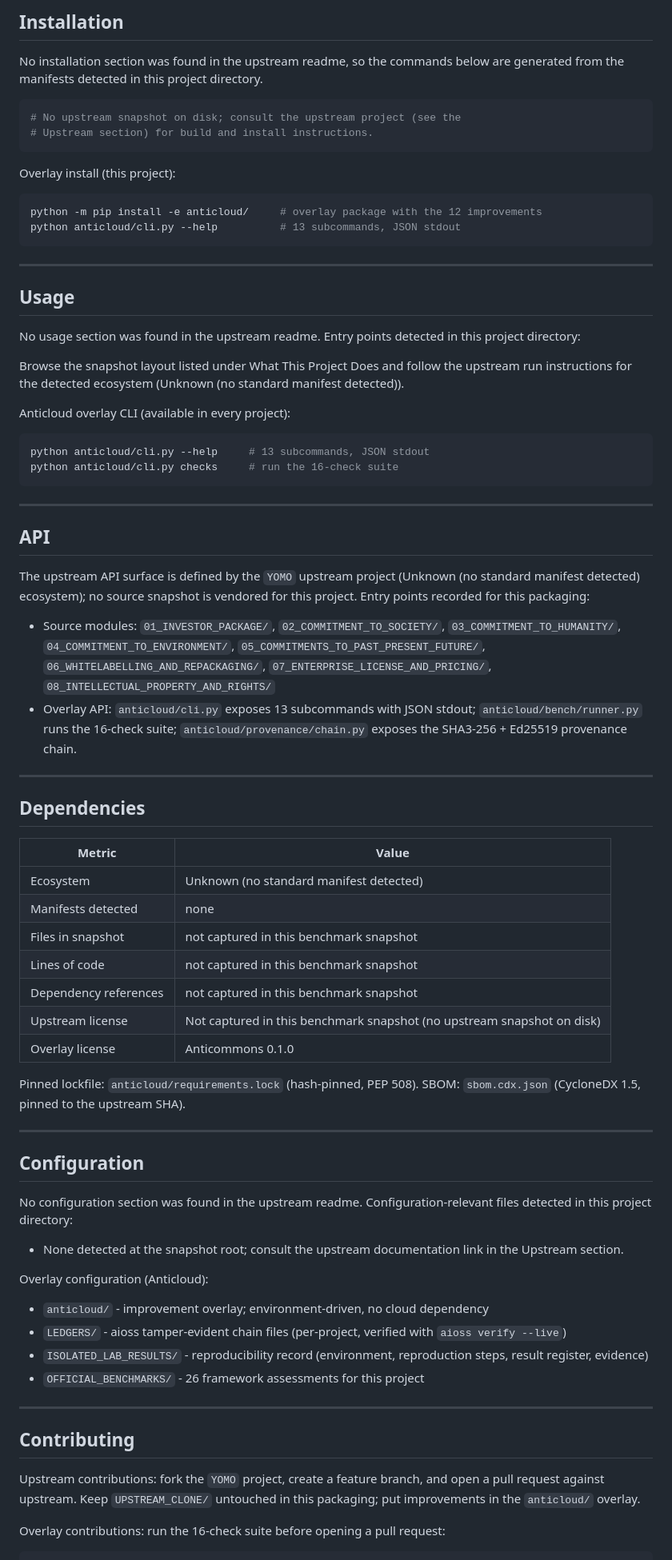
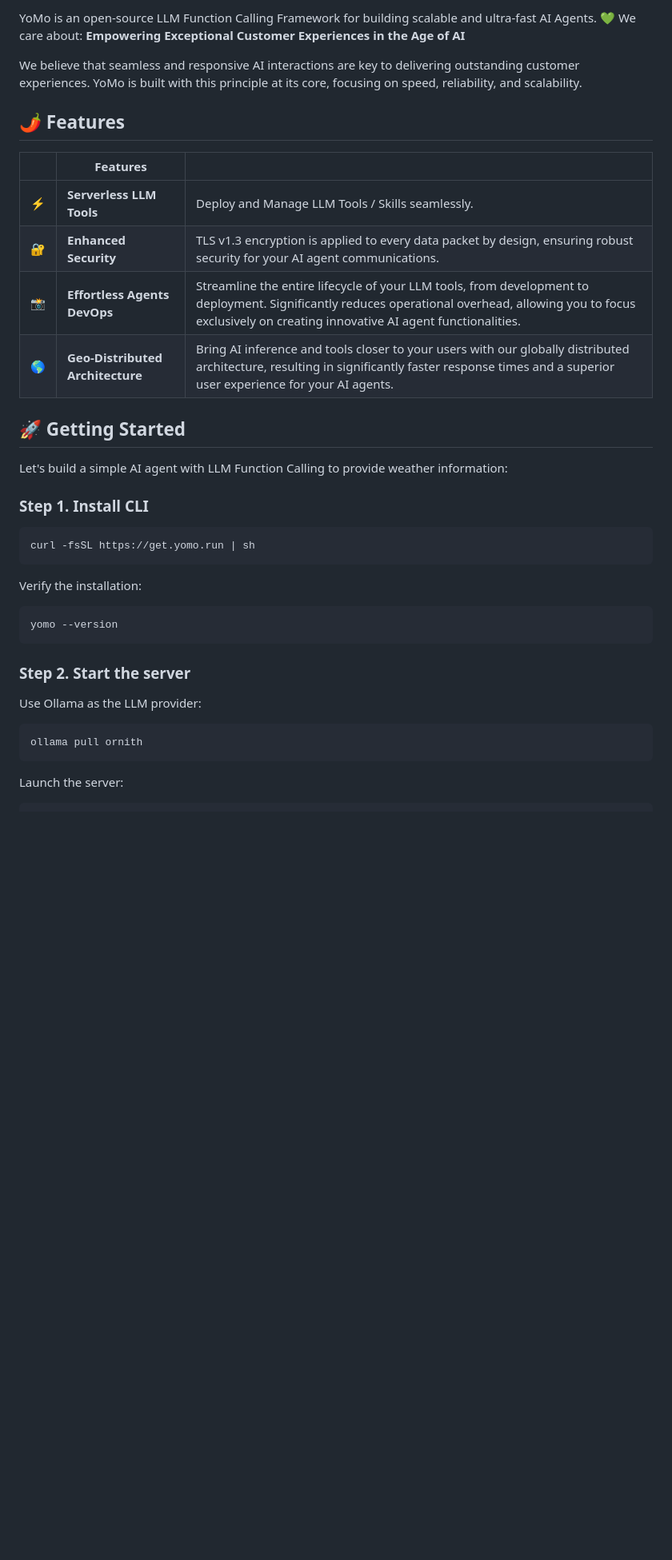
Before and after one commit to the-anticloud/anticloud-yomo, a Markdown page: README.md, the part around one of its changes. Shown at 80% size. GitHub-like rendering; blank space fills up the shorter version.

Commit message:
docs: sourced package for YOMO

````diff
--- a/README.md
+++ b/README.md
@@ -24,81 +18,42 @@ Project-specific facts detected in this directory:
 
-## Installation
+YoMo is an open-source LLM Function Calling Framework for building scalable and ultra-fast AI Agents.
+💚 We care about: **Empowering Exceptional Customer Experiences in the Age of AI**
 
-No installation section was found in the upstream readme, so the commands below are generated from the manifests detected in this project directory.
+We believe that seamless and responsive AI interactions are key to delivering outstanding customer experiences. YoMo is built with this principle at its core, focusing on speed, reliability, and scalability.
+
+## 🌶 Features
+
+|    | **Features** |    |
+| -- | ------------ | -- |
+| ⚡️ | **Serverless LLM Tools** | Deploy and Manage LLM Tools / Skills seamlessly. |
+| 🔐 | **Enhanced Security** | TLS v1.3 encryption is applied to every data packet by design, ensuring robust security for your AI agent communications. |
+| 📸 | **Effortless Agents DevOps** | Streamline the entire lifecycle of your LLM tools, from development to deployment. Significantly reduces operational overhead, allowing you to focus exclusively on creating innovative AI agent functionalities. |
+| 🌎 | **Geo-Distributed Architecture** | Bring AI inference and tools closer to your users with our globally distributed architecture, resulting in significantly faster response times and a superior user experience for your AI agents. |
+
+## 🚀 Getting Started
+
+Let's build a simple AI agent with LLM Function Calling to provide weather information:
+
+### Step 1. Install CLI
 
 ```sh
-# No upstream snapshot on disk; consult the upstream project (see the
-# Upstream section) for build and install instructions.
+curl -fsSL https://get.yomo.run | sh
 ```
 
-Overlay install (this project):
+Verify the installation:
 
 ```sh
-python -m pip install -e anticloud/     # overlay package with the 12 improvements
-python anticloud/cli.py --help          # 13 subcommands, JSON stdout
+yomo --version
 ```
 
----
+### Step 2. Start the server
 
-## Usage
-
-No usage section was found in the upstream readme. Entry points detected in this project directory:
-
-Browse the snapshot layout listed under What This Project Does and follow the upstream run instructions for the detected ecosystem (Unknown (no standard manifest detected)).
-
-Anticloud overlay CLI (available in every project):
+Use Ollama as the LLM provider:
 
 ```sh
-python anticloud/cli.py --help     # 13 subcommands, JSON stdout
-python anticloud/cli.py checks     # run the 16-check suite
+ollama pull ornith
 ```
 
----
-
-## API
-
-The upstream API surface is defined by the `YOMO` upstream project (Unknown (no standard manifest detected) ecosystem); no source snapshot is vendored for this project. Entry points recorded for this packaging:
-
-- Source modules: `01_INVESTOR_PACKAGE/`, `02_COMMITMENT_TO_SOCIETY/`, `03_COMMITMENT_TO_HUMANITY/`, `04_COMMITMENT_TO_ENVIRONMENT/`, `05_COMMITMENTS_TO_PAST_PRESENT_FUTURE/`, `06_WHITELABELLING_AND_REPACKAGING/`, `07_ENTERPRISE_LICENSE_AND_PRICING/`, `08_INTELLECTUAL_PROPERTY_AND_RIGHTS/`
-- Overlay API: `anticloud/cli.py` exposes 13 subcommands with JSON stdout; `anticloud/bench/runner.py` runs the 16-check suite; `anticloud/provenance/chain.py` exposes the SHA3-256 + Ed25519 provenance chain.
-
----
-
-## Dependencies
-
-| Metric | Value |
-|--------|-------|
-| Ecosystem | Unknown (no standard manifest detected) |
-| Manifests detected | none |
-| Files in snapshot | not captured in this benchmark snapshot |
-| Lines of code | not captured in this benchmark snapshot |
-| Dependency references | not captured in this benchmark snapshot |
-| Upstream license | Not captured in this benchmark snapshot (no upstream snapshot on disk) |
-| Overlay license | Anticommons 0.1.0 |
-
-Pinned lockfile: `anticloud/requirements.lock` (hash-pinned, PEP 508). SBOM: `sbom.cdx.json` (CycloneDX 1.5, pinned to the upstream SHA).
-
----
-
-## Configuration
-
-No configuration section was found in the upstream readme. Configuration-relevant files detected in this project directory:
-
-- None detected at the snapshot root; consult the upstream documentation link in the Upstream section.
-
-Overlay configuration (Anticloud):
-
-- `anticloud/` - improvement overlay; environment-driven, no cloud dependency
-- `LEDGERS/` - aioss tamper-evident chain files (per-project, verified with `aioss verify --live`)
-- `ISOLATED_LAB_RESULTS/` - reproducibility record (environment, reproduction steps, result register, evidence)
-- `OFFICIAL_BENCHMARKS/` - 26 framework assessments for this project
-
----
-
-## Contributing
-
-Upstream contributions: fork the `YOMO` project, create a feature branch, and open a pull request against upstream. Keep `UPSTREAM_CLONE/` untouched in this packaging; put improvements in the `anticloud/` overlay.
-
-Overlay contributions: run the 16-check suite before opening a pull request:
+Launch the server:
 
 ```sh
````
Also changed, not shown: other parts of README.md (+50 -88 lines).
